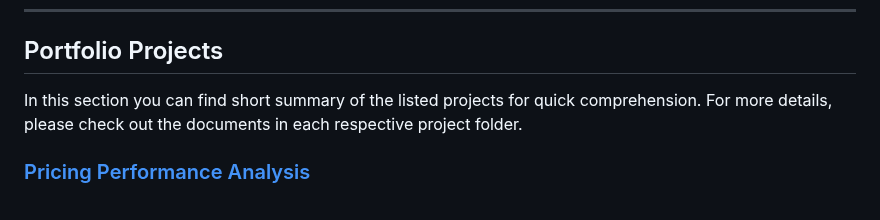
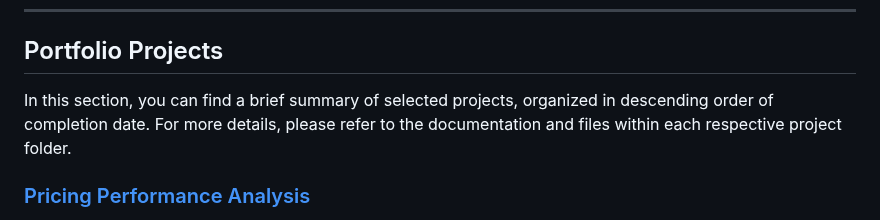
Before and after one commit to tracytle651/tracytle-portfolio, a Markdown page: README.md, the part around the change. GitHub-like rendering.

```diff
--- a/README.md
+++ b/README.md
@@ -24,7 +24,7 @@ Resume: Tracy Le Resume.pdf
 
 ## Portfolio Projects
 
-In this section you can find short summary of the listed projects for quick comprehension. For more details, please check out the documents in each respective project folder.
+In this section, you can find a brief summary of selected projects, organized in descending order of completion date. For more details, please refer to the documentation and files within each respective project folder.
 
 ### [Pricing Performance Analysis](./pricing-performance-analysis)
 This project analyzed sales and pricing performance data from a regional thrift retailer. Using R for data cleaning and preparation, the final output was an interactive Tableau dashboard that allowed stakeholders to track markdown trends and category performance.
```
